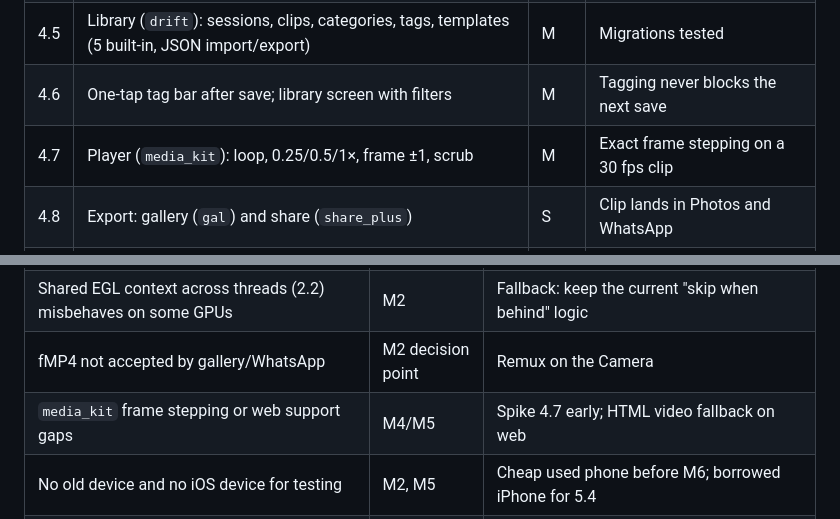
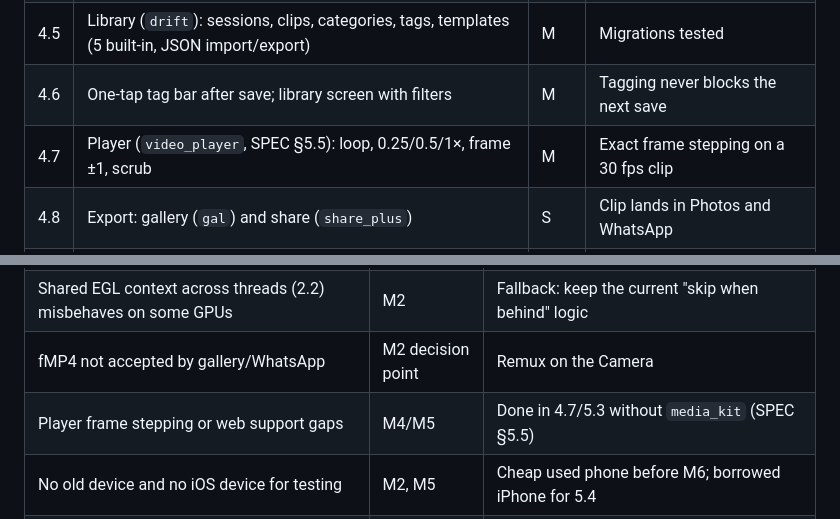
Before and after one commit to GF3000/InstantReplay, a Markdown page: docs/PLAN-v0.1.md, 2 parts joined by grey strips. Rendered like a GitHub page.

```diff
--- a/docs/PLAN-v0.1.md
+++ b/docs/PLAN-v0.1.md
@@ -67,7 +67,7 @@ Sizes: **S** ≈ one sitting · **M** ≈ a few sittings · **L** ≈ a week of
 | 4.4 | Transfer: queue, Range resume, sha256, ack | M | Kill Wi-Fi mid-download → clip still arrives |
 | 4.5 | Library (`drift`): sessions, clips, categories, tags, templates (5 built-in, JSON import/export) | M | Migrations tested |
 | 4.6 | One-tap tag bar after save; library screen with filters | M | Tagging never blocks the next save |
-| 4.7 | Player (`media_kit`): loop, 0.25/0.5/1×, frame ±1, scrub | M | Exact frame stepping on a 30 fps clip |
+| 4.7 | Player (`video_player`, SPEC §5.5): loop, 0.25/0.5/1×, frame ±1, scrub | M | Exact frame stepping on a 30 fps clip |
 | 4.8 | Export: gallery (`gal`) and share (`share_plus`) | S | Clip lands in Photos and WhatsApp |
 | 4.9 | Layouts: tablet landscape + phone portrait/landscape | M | Checked on phone and tablet |
 
@@ -124,7 +124,7 @@ M2 and the protocol part of M3 (3.1) can run in parallel. M4 and M5 share the Vi
 | `flutter_webrtc` still uses the legacy Kotlin Gradle plugin; future Flutter may break it | M4 | Pin versions; track upstream; our plugin already depends on the same libwebrtc directly |
 | Shared EGL context across threads (2.2) misbehaves on some GPUs | M2 | Fallback: keep the current "skip when behind" logic |
 | fMP4 not accepted by gallery/WhatsApp | M2 decision point | Remux on the Camera |
-| `media_kit` frame stepping or web support gaps | M4/M5 | Spike 4.7 early; HTML video fallback on web |
+| Player frame stepping or web support gaps | M4/M5 | Done in 4.7/5.3 without `media_kit` (SPEC §5.5) |
 | No old device and no iOS device for testing | M2, M5 | Cheap used phone before M6; borrowed iPhone for 5.4 |
 | Weak charger: battery drains even when plugged | Field use | Documented in setup guide; battery shown in Camera status |
 
```
Also changed, not shown: docs/SPEC.md (+9 -5 lines).
